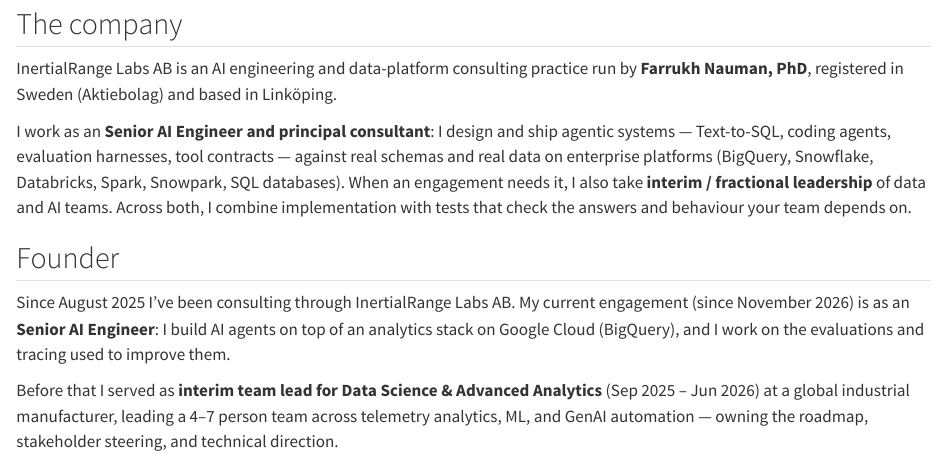
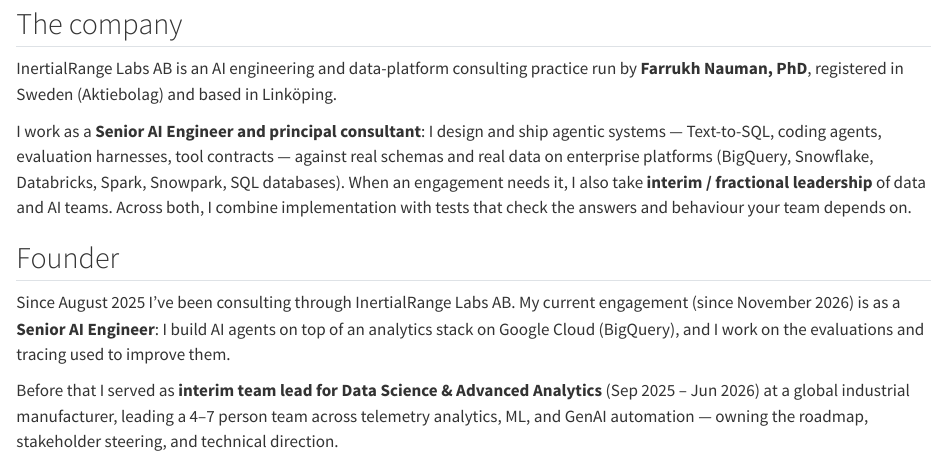
Before and after one commit to fnauman/inertialrange-site, a Quarto document (about.qmd): the page in a window 1100 px wide, from 80 px down. Rendered offline with R 4.5, knitr and Pandoc in place of Quarto, with nearby package versions.

Commit message:
Fix articles before Senior AI Engineer in company profile

```diff
--- a/about.qmd
+++ b/about.qmd
@@ -7,11 +7,11 @@ toc: false
 
 InertialRange Labs AB is an AI engineering and data-platform consulting practice run by **Farrukh Nauman, PhD**, registered in Sweden (Aktiebolag) and based in Linköping.
 
-I work as an **Senior AI Engineer and principal consultant**: I design and ship agentic systems — Text-to-SQL, coding agents, evaluation harnesses, tool contracts — against real schemas and real data on enterprise platforms (BigQuery, Snowflake, Databricks, Spark, Snowpark, SQL databases). When an engagement needs it, I also take **interim / fractional leadership** of data and AI teams. Across both, I combine implementation with tests that check the answers and behaviour your team depends on.
+I work as a **Senior AI Engineer and principal consultant**: I design and ship agentic systems — Text-to-SQL, coding agents, evaluation harnesses, tool contracts — against real schemas and real data on enterprise platforms (BigQuery, Snowflake, Databricks, Spark, Snowpark, SQL databases). When an engagement needs it, I also take **interim / fractional leadership** of data and AI teams. Across both, I combine implementation with tests that check the answers and behaviour your team depends on.
 
 ## Founder
 
-Since August 2025 I've been consulting through InertialRange Labs AB. My current engagement (since November 2026) is as an **Senior AI Engineer**: I build AI agents on top of an analytics stack on Google Cloud (BigQuery), and I work on the evaluations and tracing used to improve them.
+Since August 2025 I've been consulting through InertialRange Labs AB. My current engagement (since November 2026) is as a **Senior AI Engineer**: I build AI agents on top of an analytics stack on Google Cloud (BigQuery), and I work on the evaluations and tracing used to improve them.
 
 Before that I served as **interim team lead for Data Science & Advanced Analytics** (Sep 2025 – Jun 2026) at a global industrial manufacturer, leading a 4–7 person team across telemetry analytics, ML, and GenAI automation — owning the roadmap, stakeholder steering, and technical direction.
 
```
